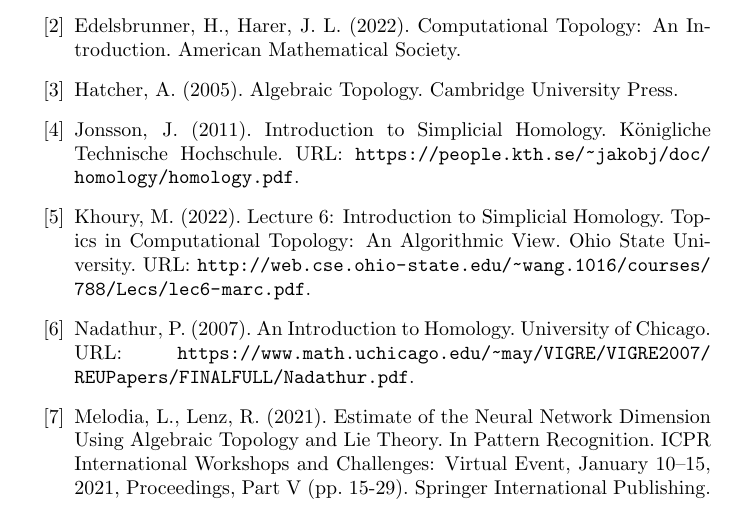
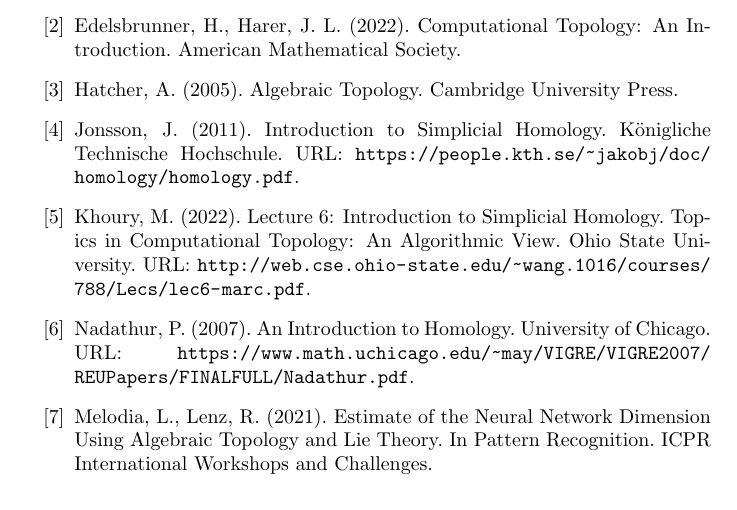
Before and after one commit to karhunenloeve/TopoHom, a LaTeX paper (main.tex): part of page 3 of 3, cut so that both start at the same text. Compiled offline with pdfLaTeX.

Commit message:
citation

```diff
--- a/main.tex
+++ b/main.tex
@@ -75,6 +75,6 @@
 \bibitem{4} Jonsson, J. (2011). Introduction to Simplicial Homology. Königliche Technische Hochschule. URL: \url{https://people.kth.se/~jakobj/doc/homology/homology.pdf}.
 \bibitem{5} Khoury, M. (2022). Lecture 6: Introduction to Simplicial Homology. Topics in Computational Topology: An Algorithmic View. Ohio State University. URL: \url{http://web.cse.ohio-state.edu/~wang.1016/courses/788/Lecs/lec6-marc.pdf}.
 \bibitem{6} Nadathur, P. (2007). An Introduction to Homology. University of Chicago. URL: \url{https://www.math.uchicago.edu/~may/VIGRE/VIGRE2007/REUPapers/FINALFULL/Nadathur.pdf}.
-\bibitem{7} Melodia, L., Lenz, R. (2021). Estimate of the Neural Network Dimension Using Algebraic Topology and Lie Theory. In Pattern Recognition. ICPR International Workshops and Challenges: Virtual Event, January 10–15, 2021, Proceedings, Part V (pp. 15-29). Springer International Publishing.
+\bibitem{7} Melodia, L., Lenz, R. (2021). Estimate of the Neural Network Dimension Using Algebraic Topology and Lie Theory. In Pattern Recognition. ICPR International Workshops and Challenges.
 \end{thebibliography}
 \end{document}
```
Also changed, not shown: main.pdf.
